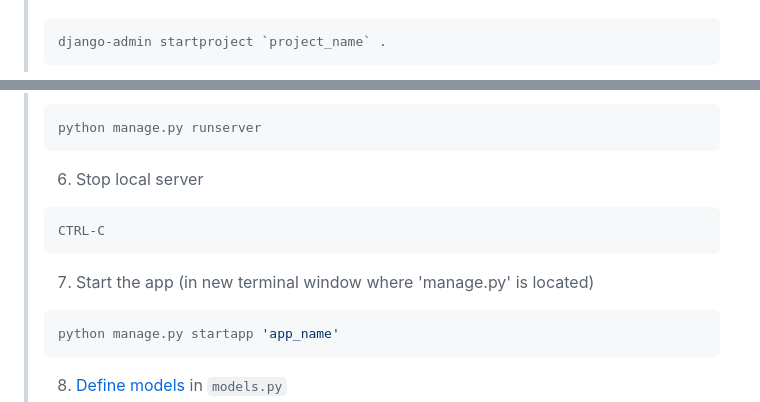
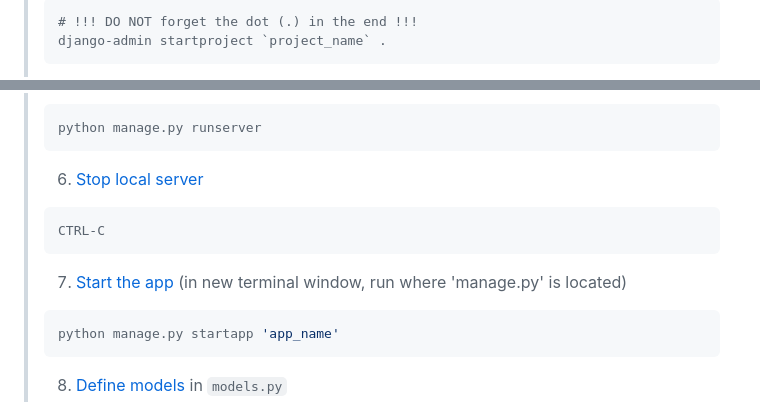
Before and after one commit to krisxkros/pcc_3e_web_app, a Markdown page: 18.00_django_basics.md, 2 parts joined by grey strips. Rendered like a GitHub page.

````diff
--- a/18.00_django_basics.md
+++ b/18.00_django_basics.md
@@ -12,5 +12,6 @@ A Django project is organized as a group of individual apps that work together t
 >
 >```bash
+># !!! DO NOT forget the dot (.) in the end !!!
 >django-admin startproject `project_name` .
 >```
 >
@@ -26,13 +27,13 @@ A Django project is organized as a group of individual apps that work together t
 >python manage.py runserver
 >```
 >
->  6. Stop local server
+> 6. [Stop local server](#stop-localserver)
 >
 >```bash
 >CTRL-C
 >```
 >
-> 7. Start the app (in new terminal window where 'manage.py' is located)
+> 7. [Start the app](#starting-an-app) (in new terminal window, run where 'manage.py' is located)
 >
 >```bash
 >python manage.py startapp 'app_name'
````
Also changed, not shown: other parts of 18.00_django_basics.md (+20 -13 lines).
